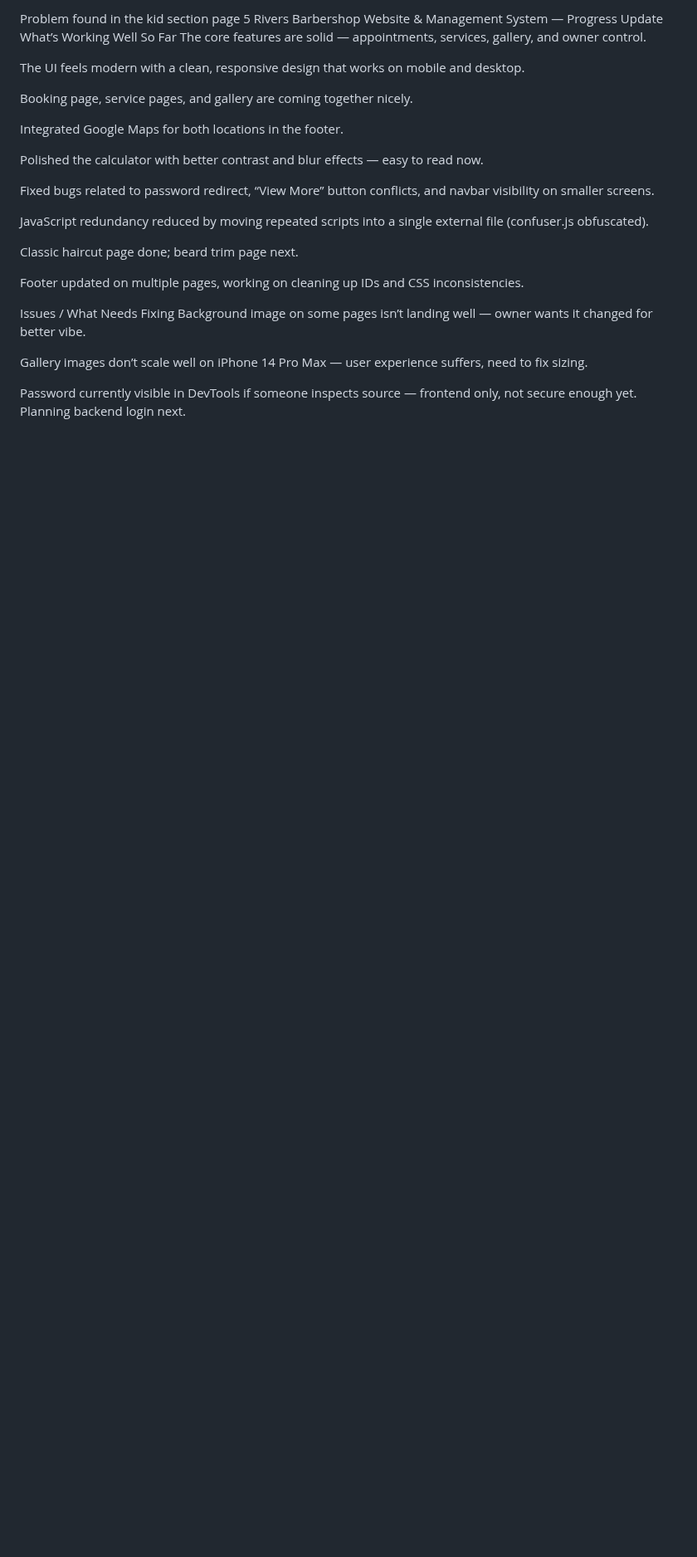
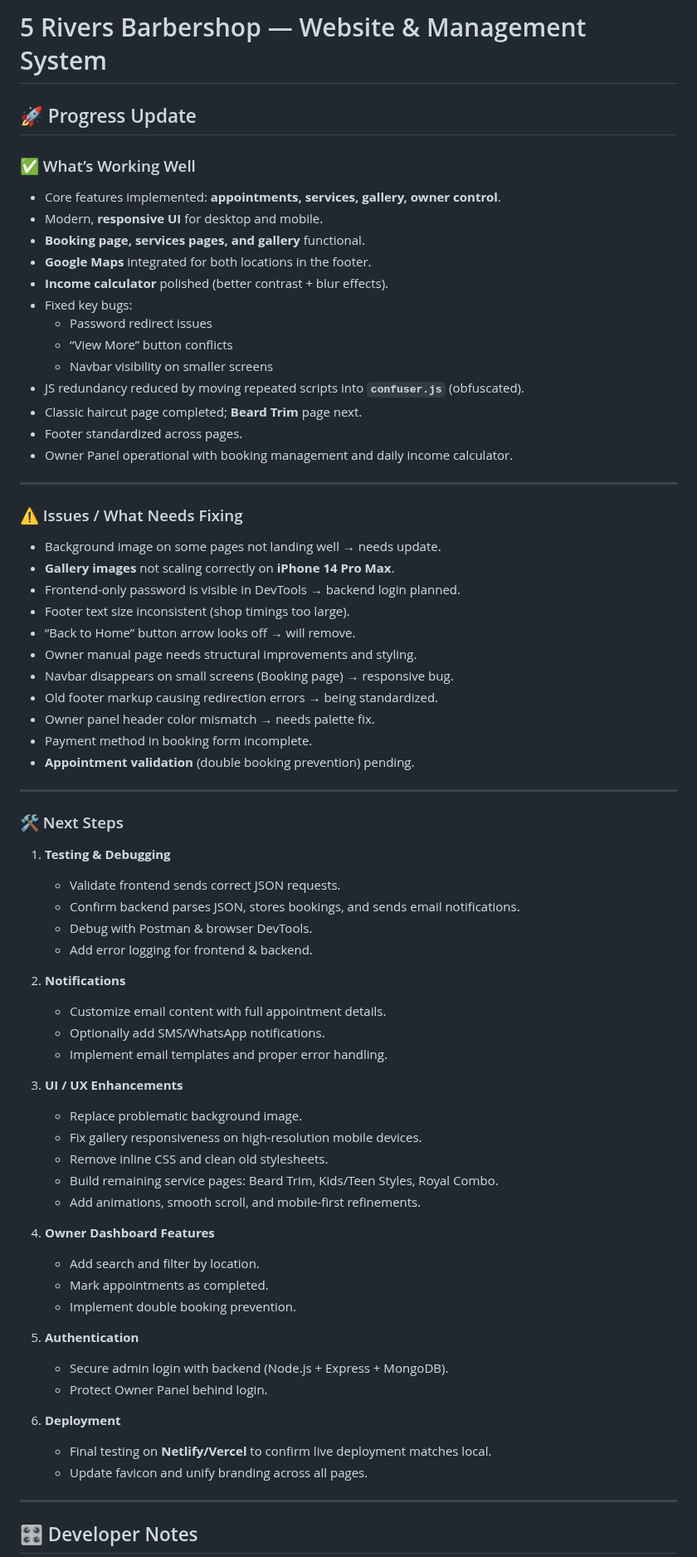
Before and after one commit to Lovekus969/5-River-Barber, a Markdown page: readme.md, the part around one of its changes. Shown at 83% size. Drawn GitHub-style; blank space fills up the shorter version.

```diff
--- a/readme.md
+++ b/readme.md
@@ -1,30 +1,72 @@
-Problem found in the kid section page
-5 Rivers Barbershop Website & Management System — Progress Update
-What’s Working Well So Far
-The core features are solid — appointments, services, gallery, and owner control.
+# 5 Rivers Barbershop — Website & Management System
 
-The UI feels modern with a clean, responsive design that works on mobile and desktop.
+## 🚀 Progress Update
 
+### ✅ What’s Working Well
+- Core features implemented: **appointments, services, gallery, owner control**.
+- Modern, **responsive UI** for desktop and mobile.
+- **Booking page, services pages, and gallery** functional.
+- **Google Maps** integrated for both locations in the footer.
+- **Income calculator** polished (better contrast + blur effects).
+- Fixed key bugs:
+  - Password redirect issues
+  - “View More” button conflicts
+  - Navbar visibility on smaller screens
+- JS redundancy reduced by moving repeated scripts into **`confuser.js`** (obfuscated).
+- Classic haircut page completed; **Beard Trim** page next.
+- Footer standardized across pages.
+- Owner Panel operational with booking management and daily income calculator.
 
+---
 
-Booking page, service pages, and gallery are coming together nicely.
+### ⚠️ Issues / What Needs Fixing
+- Background image on some pages not landing well → needs update.
+- **Gallery images** not scaling correctly on **iPhone 14 Pro Max**.
+- Frontend-only password is visible in DevTools → backend login planned.
+- Footer text size inconsistent (shop timings too large).
+- “Back to Home” button arrow looks off → will remove.
+- Owner manual page needs structural improvements and styling.
+- Navbar disappears on small screens (Booking page) → responsive bug.
+- Old footer markup causing redirection errors → being standardized.
+- Owner panel header color mismatch → needs palette fix.
+- Payment method in booking form incomplete.
+- **Appointment validation** (double booking prevention) pending.
 
-Integrated Google Maps for both locations in the footer.
+---
 
-Polished the calculator with better contrast and blur effects — easy to read now.
+### 🛠️ Next Steps
+1. **Testing & Debugging**
+   - Validate frontend sends correct JSON requests.
+   - Confirm backend parses JSON, stores bookings, and sends email notifications.
+   - Debug with Postman & browser DevTools.
+   - Add error logging for frontend & backend.
 
-Fixed bugs related to password redirect, “View More” button conflicts, and navbar visibility on smaller screens.
+2. **Notifications**
+   - Customize email content with full appointment details.
+   - Optionally add SMS/WhatsApp notifications.
+   - Implement email templates and proper error handling.
 
-JavaScript redundancy reduced by moving repeated scripts into a single external file (confuser.js obfuscated).
+3. **UI / UX Enhancements**
+   - Replace problematic background image.
+   - Fix gallery responsiveness on high-resolution mobile devices.
+   - Remove inline CSS and clean old stylesheets.
+   - Build remaining service pages: Beard Trim, Kids/Teen Styles, Royal Combo.
+   - Add animations, smooth scroll, and mobile-first refinements.
 
-Classic haircut page done; beard trim page next.
+4. **Owner Dashboard Features**
+   - Add search and filter by location.
+   - Mark appointments as completed.
+   - Implement double booking prevention.
 
-Footer updated on multiple pages, working on cleaning up IDs and CSS inconsistencies.
+5. **Authentication**
+   - Secure admin login with backend (Node.js + Express + MongoDB).
+   - Protect Owner Panel behind login.
 
-Issues / What Needs Fixing
-Background image on some pages isn’t landing well — owner wants it changed for better vibe.
+6. **Deployment**
+   - Final testing on **Netlify/Vercel** to confirm live deployment matches local.
+   - Update favicon and unify branding across all pages.
 
-Gallery images don’t scale well on iPhone 14 Pro Max — user experience suffers, need to fix sizing.
+---
 
-Password currently visible in DevTools if someone inspects source — frontend only, not secure enough yet. Planning backend login next.
+## 🎛️ Developer Notes
 
```
Also changed, not shown: other parts of readme.md (+9 -44 lines).
